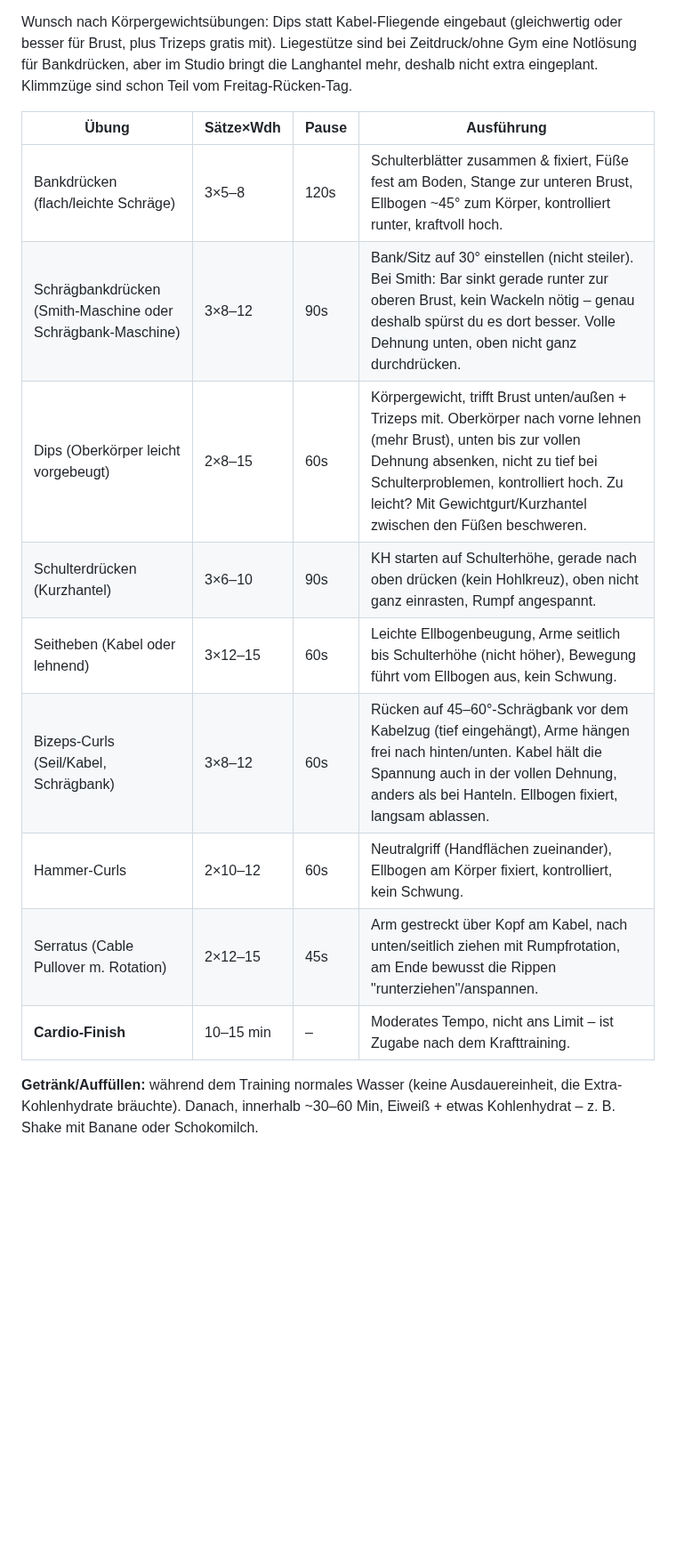
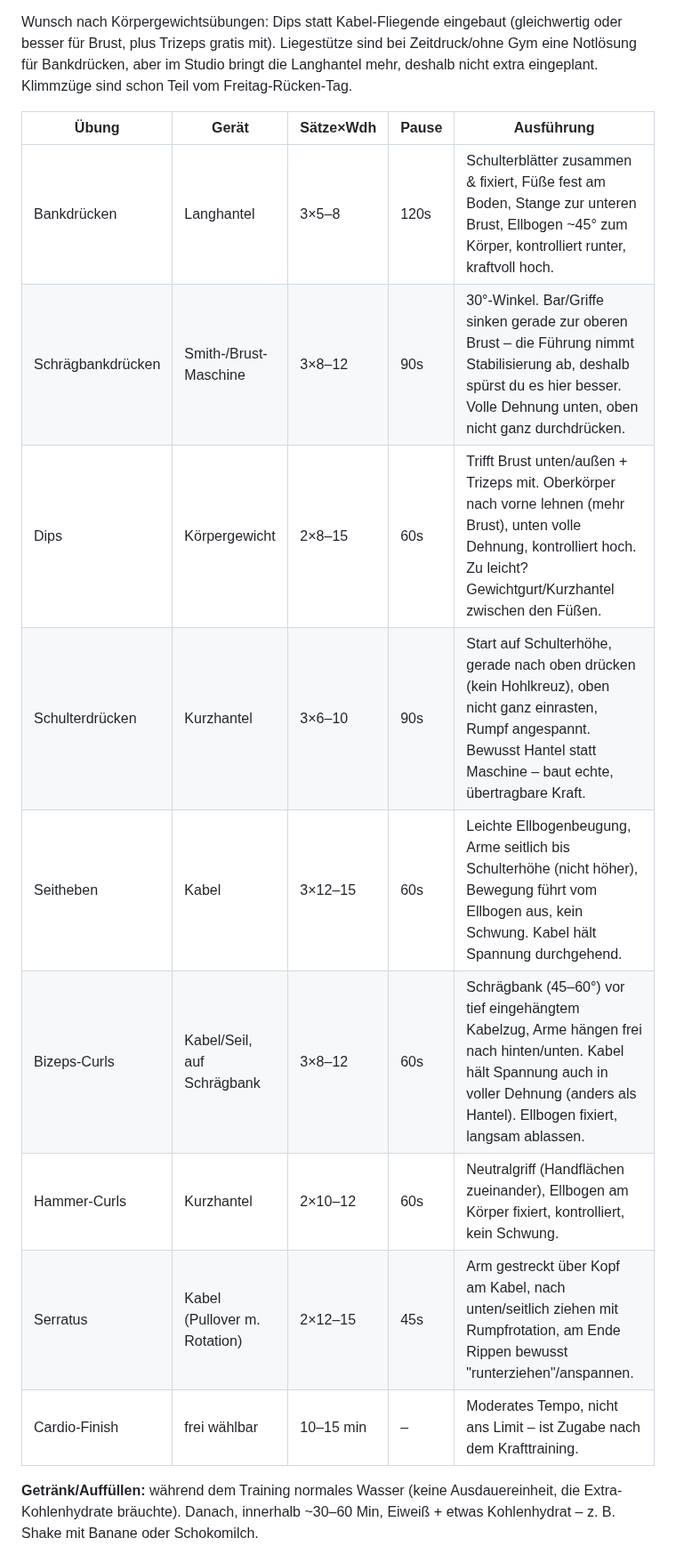
Before and after one commit to juliusuhlmann0-collab/maermeister_, a Markdown page: vault/programm.md, the part around one of its changes. Shown at 89% size. Drawn GitHub-style; blank space fills up the shorter version.

```diff
--- a/vault/programm.md
+++ b/vault/programm.md
@@ -26,17 +26,17 @@ besser für Brust, plus Trizeps gratis mit). Liegestütze sind bei Zeitdruck/ohn
 Notlösung für Bankdrücken, aber im Studio bringt die Langhantel mehr, deshalb nicht extra
 eingeplant. Klimmzüge sind schon Teil vom Freitag-Rücken-Tag.
 
-| Übung | Sätze×Wdh | Pause | Ausführung |
-|---|---|---|---|
-| Bankdrücken (flach/leichte Schräge) | 3×5–8 | 120s | Schulterblätter zusammen & fixiert, Füße fest am Boden, Stange zur unteren Brust, Ellbogen ~45° zum Körper, kontrolliert runter, kraftvoll hoch. |
-| Schrägbankdrücken (Smith-Maschine oder Schrägbank-Maschine) | 3×8–12 | 90s | Bank/Sitz auf 30° einstellen (nicht steiler). Bei Smith: Bar sinkt gerade runter zur oberen Brust, kein Wackeln nötig – genau deshalb spürst du es dort besser. Volle Dehnung unten, oben nicht ganz durchdrücken. |
-| Dips (Oberkörper leicht vorgebeugt) | 2×8–15 | 60s | Körpergewicht, trifft Brust unten/außen + Trizeps mit. Oberkörper nach vorne lehnen (mehr Brust), unten bis zur vollen Dehnung absenken, nicht zu tief bei Schulterproblemen, kontrolliert hoch. Zu leicht? Mit Gewichtgurt/Kurzhantel zwischen den Füßen beschweren. |
-| Schulterdrücken (Kurzhantel) | 3×6–10 | 90s | KH starten auf Schulterhöhe, gerade nach oben drücken (kein Hohlkreuz), oben nicht ganz einrasten, Rumpf angespannt. |
-| Seitheben (Kabel oder lehnend) | 3×12–15 | 60s | Leichte Ellbogenbeugung, Arme seitlich bis Schulterhöhe (nicht höher), Bewegung führt vom Ellbogen aus, kein Schwung. |
-| Bizeps-Curls (Seil/Kabel, Schrägbank) | 3×8–12 | 60s | Rücken auf 45–60°-Schrägbank vor dem Kabelzug (tief eingehängt), Arme hängen frei nach hinten/unten. Kabel hält die Spannung auch in der vollen Dehnung, anders als bei Hanteln. Ellbogen fixiert, langsam ablassen. |
-| Hammer-Curls | 2×10–12 | 60s | Neutralgriff (Handflächen zueinander), Ellbogen am Körper fixiert, kontrolliert, kein Schwung. |
-| Serratus (Cable Pullover m. Rotation) | 2×12–15 | 45s | Arm gestreckt über Kopf am Kabel, nach unten/seitlich ziehen mit Rumpfrotation, am Ende bewusst die Rippen "runterziehen"/anspannen. |
-| **Cardio-Finish** | 10–15 min | – | Moderates Tempo, nicht ans Limit – ist Zugabe nach dem Krafttraining. |
+| Übung | Gerät | Sätze×Wdh | Pause | Ausführung |
+|---|---|---|---|---|
+| Bankdrücken | Langhantel | 3×5–8 | 120s | Schulterblätter zusammen & fixiert, Füße fest am Boden, Stange zur unteren Brust, Ellbogen ~45° zum Körper, kontrolliert runter, kraftvoll hoch. |
+| Schrägbankdrücken | Smith-/Brust-Maschine | 3×8–12 | 90s | 30°-Winkel. Bar/Griffe sinken gerade zur oberen Brust – die Führung nimmt Stabilisierung ab, deshalb spürst du es hier besser. Volle Dehnung unten, oben nicht ganz durchdrücken. |
+| Dips | Körpergewicht | 2×8–15 | 60s | Trifft Brust unten/außen + Trizeps mit. Oberkörper nach vorne lehnen (mehr Brust), unten volle Dehnung, kontrolliert hoch. Zu leicht? Gewichtgurt/Kurzhantel zwischen den Füßen. |
+| Schulterdrücken | Kurzhantel | 3×6–10 | 90s | Start auf Schulterhöhe, gerade nach oben drücken (kein Hohlkreuz), oben nicht ganz einrasten, Rumpf angespannt. Bewusst Hantel statt Maschine – baut echte, übertragbare Kraft. |
+| Seitheben | Kabel | 3×12–15 | 60s | Leichte Ellbogenbeugung, Arme seitlich bis Schulterhöhe (nicht höher), Bewegung führt vom Ellbogen aus, kein Schwung. Kabel hält Spannung durchgehend. |
+| Bizeps-Curls | Kabel/Seil, auf Schrägbank | 3×8–12 | 60s | Schrägbank (45–60°) vor tief eingehängtem Kabelzug, Arme hängen frei nach hinten/unten. Kabel hält Spannung auch in voller Dehnung (anders als Hantel). Ellbogen fixiert, langsam ablassen. |
+| Hammer-Curls | Kurzhantel | 2×10–12 | 60s | Neutralgriff (Handflächen zueinander), Ellbogen am Körper fixiert, kontrolliert, kein Schwung. |
+| Serratus | Kabel (Pullover m. Rotation) | 2×12–15 | 45s | Arm gestreckt über Kopf am Kabel, nach unten/seitlich ziehen mit Rumpfrotation, am Ende Rippen bewusst "runterziehen"/anspannen. |
+| Cardio-Finish | frei wählbar | 10–15 min | – | Moderates Tempo, nicht ans Limit – ist Zugabe nach dem Krafttraining. |
 
 **Getränk/Auffüllen:** während dem Training normales Wasser (keine Ausdauereinheit, die
 Extra-Kohlenhydrate bräuchte). Danach, innerhalb ~30–60 Min, Eiweiß + etwas Kohlenhydrat –
```
Also changed, not shown: other parts of vault/programm.md (+13 -13 lines).
